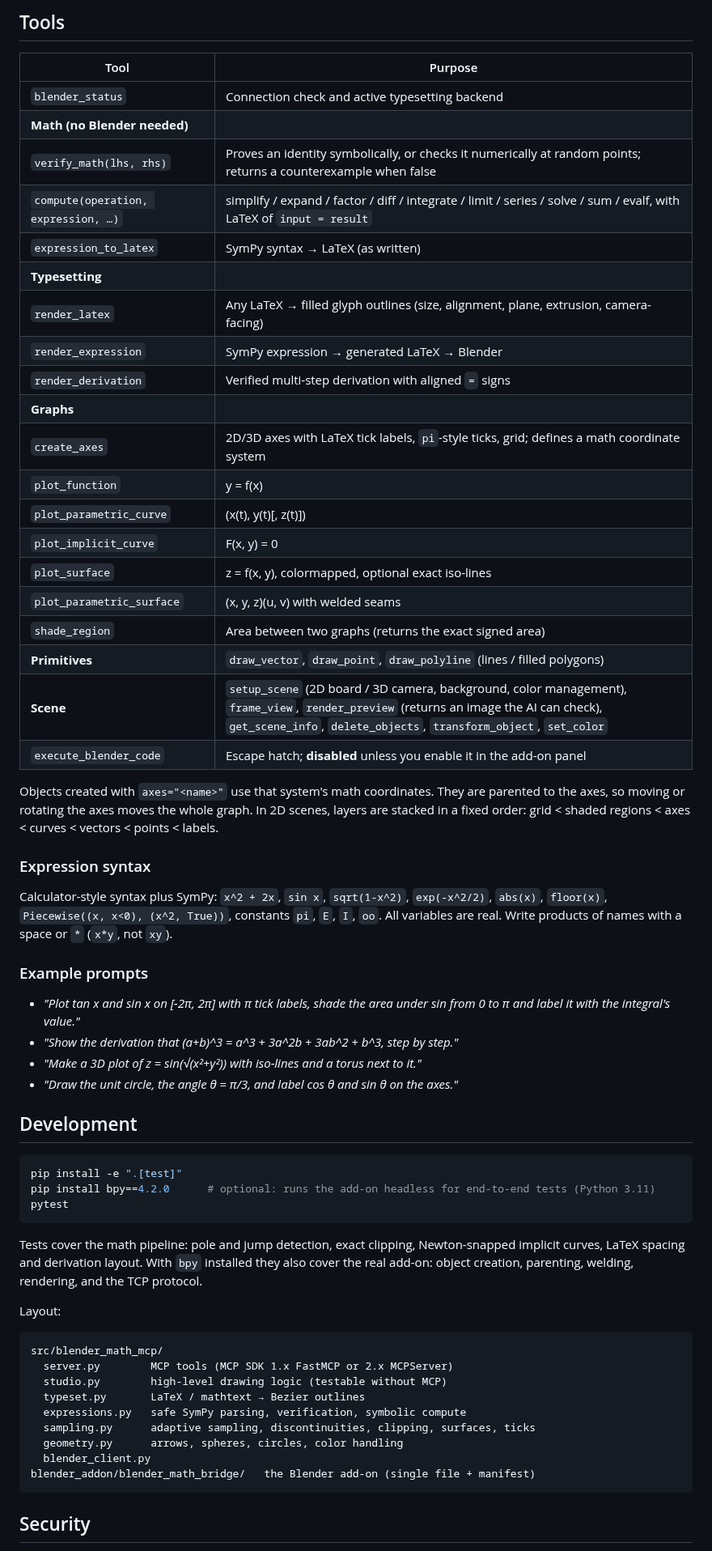
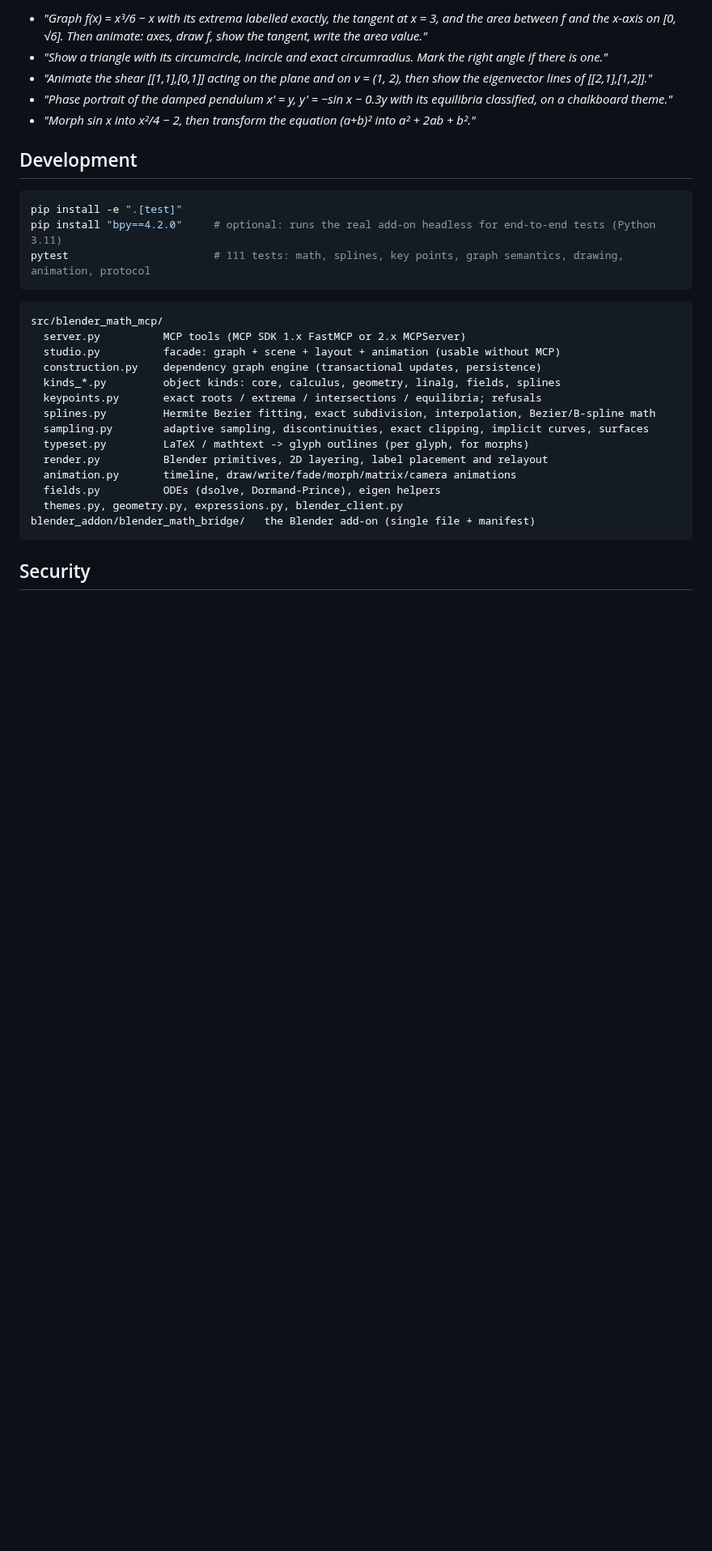
Before and after one commit to GTKottman/Blender-Math, a Markdown page: README.md, the part around one of its changes. Shown at 81% size. GitHub-like rendering; blank space fills up the shorter version.

````diff
--- a/README.md
+++ b/README.md
@@ -92,63 +144,32 @@ To check the setup without an AI, run `python examples/showcase.py` while Blende
 
-## Tools
-
-| Tool | Purpose |
-|---|---|
-| `blender_status` | Connection check and active typesetting backend |
-| **Math (no Blender needed)** | |
-| `verify_math(lhs, rhs)` | Proves an identity symbolically, or checks it numerically at random points; returns a counterexample when false |
-| `compute(operation, expression, …)` | simplify / expand / factor / diff / integrate / limit / series / solve / sum / evalf, with LaTeX of `input = result` |
-| `expression_to_latex` | SymPy syntax → LaTeX (as written) |
-| **Typesetting** | |
-| `render_latex` | Any LaTeX → filled glyph outlines (size, alignment, plane, extrusion, camera-facing) |
-| `render_expression` | SymPy expression → generated LaTeX → Blender |
-| `render_derivation` | Verified multi-step derivation with aligned `=` signs |
-| **Graphs** | |
-| `create_axes` | 2D/3D axes with LaTeX tick labels, `pi`-style ticks, grid; defines a math coordinate system |
-| `plot_function` | y = f(x) |
-| `plot_parametric_curve` | (x(t), y(t)[, z(t)]) |
-| `plot_implicit_curve` | F(x, y) = 0 |
-| `plot_surface` | z = f(x, y), colormapped, optional exact iso-lines |
-| `plot_parametric_surface` | (x, y, z)(u, v) with welded seams |
-| `shade_region` | Area between two graphs (returns the exact signed area) |
-| **Primitives** | `draw_vector`, `draw_point`, `draw_polyline` (lines / filled polygons) |
-| **Scene** | `setup_scene` (2D board / 3D camera, background, color management), `frame_view`, `render_preview` (returns an image the AI can check), `get_scene_info`, `delete_objects`, `transform_object`, `set_color` |
-| `execute_blender_code` | Escape hatch; **disabled** unless you enable it in the add-on panel |
-
-Objects created with `axes="<name>"` use that system's math coordinates. They are parented to the axes, so moving or rotating the axes moves the whole graph. In 2D scenes, layers are stacked in a fixed order: grid < shaded regions < axes < curves < vectors < points < labels.
-
-### Expression syntax
-
-Calculator-style syntax plus SymPy: `x^2 + 2x`, `sin x`, `sqrt(1-x^2)`, `exp(-x^2/2)`, `abs(x)`, `floor(x)`, `Piecewise((x, x<0), (x^2, True))`, constants `pi`, `E`, `I`, `oo`. All variables are real. Write products of names with a space or `*` (`x*y`, not `xy`).
-
-### Example prompts
-
-- *"Plot tan x and sin x on [-2π, 2π] with π tick labels, shade the area under sin from 0 to π and label it with the integral's value."*
-- *"Show the derivation that (a+b)^3 = a^3 + 3a^2b + 3ab^2 + b^3, step by step."*
-- *"Make a 3D plot of z = sin(√(x²+y²)) with iso-lines and a torus next to it."*
-- *"Draw the unit circle, the angle θ = π/3, and label cos θ and sin θ on the axes."*
+- *"Graph f(x) = x³/6 − x with its extrema labelled exactly, the tangent at x = 3, and the area between f and the x-axis on [0, √6]. Then animate: axes, draw f, show the tangent, write the area value."*
+- *"Show a triangle with its circumcircle, incircle and exact circumradius. Mark the right angle if there is one."*
+- *"Animate the shear [[1,1],[0,1]] acting on the plane and on v = (1, 2), then show the eigenvector lines of [[2,1],[1,2]]."*
+- *"Phase portrait of the damped pendulum x' = y, y' = −sin x − 0.3y with its equilibria classified, on a chalkboard theme."*
+- *"Morph sin x into x²/4 − 2, then transform the equation (a+b)² into a² + 2ab + b²."*
 
 ## Development
 
 ```bash
 pip install -e ".[test]"
-pip install bpy==4.2.0      # optional: runs the add-on headless for end-to-end tests (Python 3.11)
-pytest
+pip install "bpy==4.2.0"     # optional: runs the real add-on headless for end-to-end tests (Python 3.11)
+pytest                       # 111 tests: math, splines, key points, graph semantics, drawing, animation, protocol
 ```
 
-Tests cover the math pipeline: pole and jump detection, exact clipping, Newton-snapped implicit curves, LaTeX spacing and derivation layout. With `bpy` installed they also cover the real add-on: object creation, parenting, welding, rendering, and the TCP protocol.
-
-Layout:
-
-```
+```text
 src/blender_math_mcp/
-  server.py        MCP tools (MCP SDK 1.x FastMCP or 2.x MCPServer)
-  studio.py        high-level drawing logic (testable without MCP)
-  typeset.py       LaTeX / mathtext → Bezier outlines
-  expressions.py   safe SymPy parsing, verification, symbolic compute
-  sampling.py      adaptive sampling, discontinuities, clipping, surfaces, ticks
-  geometry.py      arrows, spheres, circles, color handling
-  blender_client.py
+  server.py          MCP tools (MCP SDK 1.x FastMCP or 2.x MCPServer)
+  studio.py          facade: graph + scene + layout + animation (usable without MCP)
+  construction.py    dependency graph engine (transactional updates, persistence)
+  kinds_*.py         object kinds: core, calculus, geometry, linalg, fields, splines
+  keypoints.py       exact roots / extrema / intersections / equilibria; refusals
+  splines.py         Hermite Bezier fitting, exact subdivision, interpolation, Bezier/B-spline math
+  sampling.py        adaptive sampling, discontinuities, exact clipping, implicit curves, surfaces
+  typeset.py         LaTeX / mathtext -> glyph outlines (per glyph, for morphs)
+  render.py          Blender primitives, 2D layering, label placement and relayout
+  animation.py       timeline, draw/write/fade/morph/matrix/camera animations
+  fields.py          ODEs (dsolve, Dormand-Prince), eigen helpers
+  themes.py, geometry.py, expressions.py, blender_client.py
 blender_addon/blender_math_bridge/   the Blender add-on (single file + manifest)
 ```
 
````
Also changed, not shown: other parts of README.md (+99 -47 lines), docs/images/animation_frames.jpg (added), docs/images/calculus.jpg (added), docs/images/geometry.jpg (added), docs/images/graph_2d.jpg (deleted), docs/images/phase_portrait.jpg (added), docs/images/surface_3d.jpg, 12 other files.
